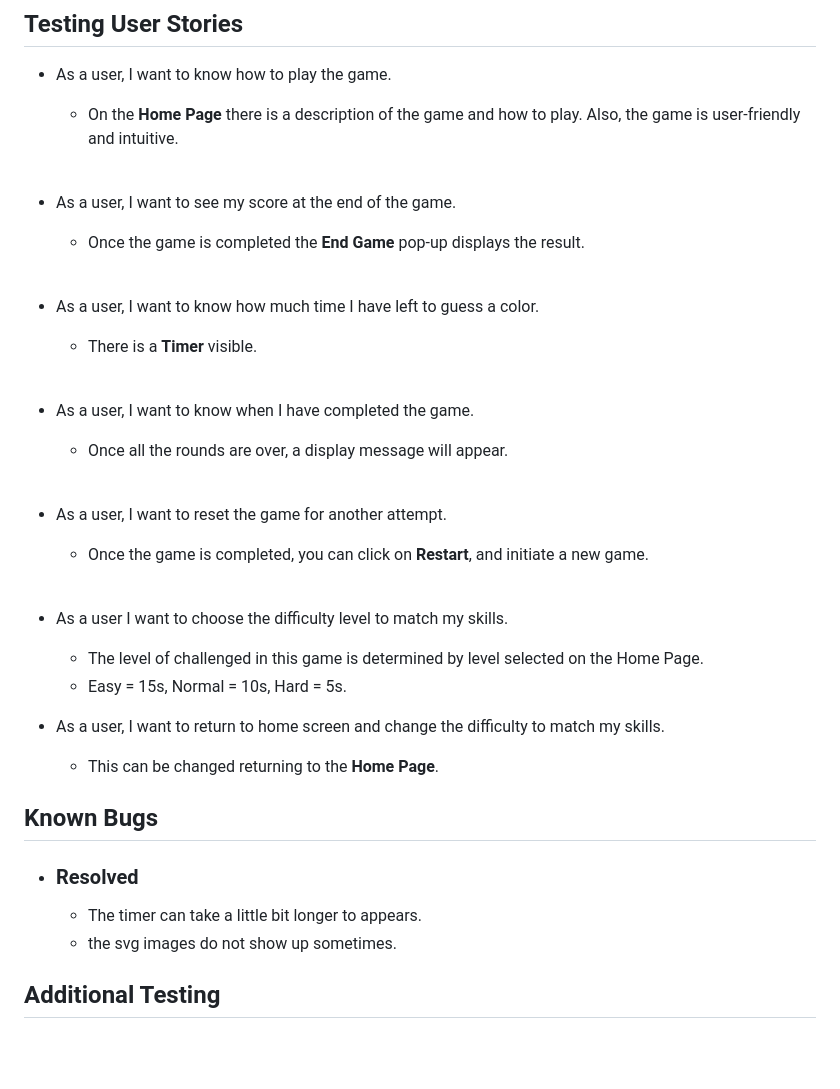
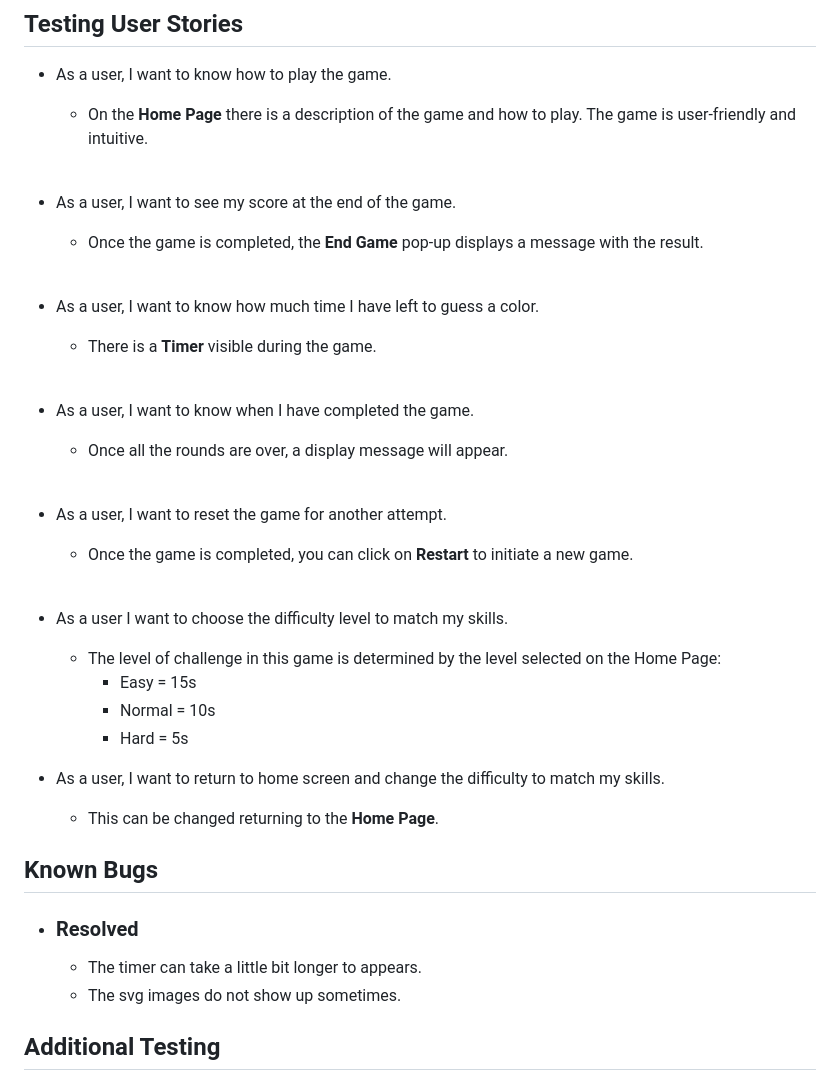
Before and after one commit to ts2017185/hex-color-guessing-game, a Markdown page: TESTING.md, the part around one of its changes. GitHub-like rendering; blank space fills up the shorter version.

```diff
--- a/TESTING.md
+++ b/TESTING.md
@@ -37,15 +37,15 @@ Google Chrome, Microsoft Edge, and Mozilla Firefox. Appearance, functionality an
 ## Testing User Stories
 
 * As a user, I want to know how to play the game.
-    * On the **Home Page** there is a description of the game and how to play. Also, the game is user-friendly and intuitive.
+    * On the **Home Page** there is a description of the game and how to play. The game is user-friendly and intuitive.
 
     <br>
 * As a user, I want to see my score at the end of the game.
-    * Once the game is completed the **End Game** pop-up displays the result.
+    * Once the game is completed, the **End Game** pop-up displays a message with the result.
 
     <br>
 * As a user, I want to know how much time I have left to guess a color.
-    * There is a **Timer** visible.
+    * There is a **Timer** visible during the game.
 
     <br>
 * As a user, I want to know when I have completed the game.
@@ -53,12 +53,14 @@ Google Chrome, Microsoft Edge, and Mozilla Firefox. Appearance, functionality an
 
     <br>
 * As a user, I want to reset the game for another attempt.
-    * Once the game is completed, you can click on **Restart**, and initiate a new game.
+    * Once the game is completed, you can click on **Restart** to initiate a new game.
 
     <br>
 * As a user I want to choose the difficulty level to match my skills.
-    * The level of challenged in this game is determined by level selected on the Home Page.
-    * Easy = 15s, Normal = 10s, Hard = 5s.
+    * The level of challenge in this game is determined by the level selected on the Home Page:
+      * Easy = 15s
+      * Normal = 10s
+      * Hard = 5s
 
 * As a user, I want to return to home screen and change the difficulty to match my skills.
     * This can be changed returning to the **Home Page**.
@@ -68,7 +70,7 @@ Google Chrome, Microsoft Edge, and Mozilla Firefox. Appearance, functionality an
 * ### Resolved
 
     * The timer can take a little bit longer to appears.
-    * the svg images do not show up sometimes.
+    * The svg images do not show up sometimes.
 
 ## Additional Testing
 
```
Also changed, not shown: other parts of TESTING.md (+1 -1 lines).
